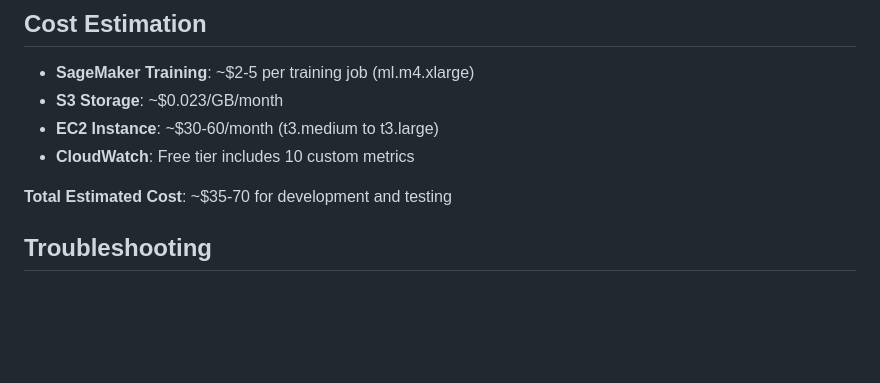
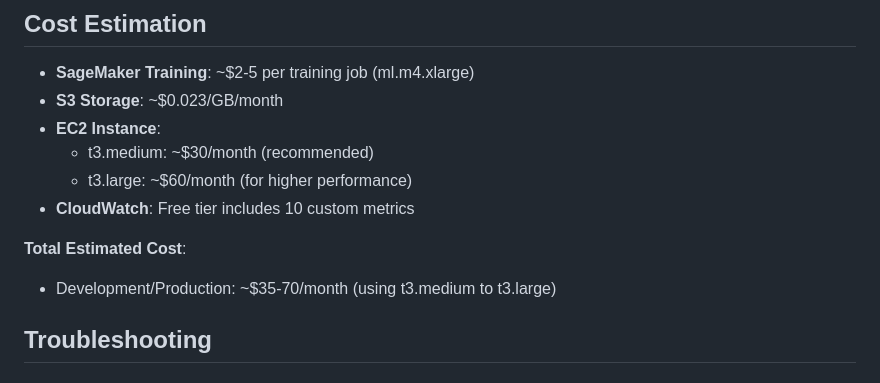
Before and after one commit to x23379014/NewsVerify, a Markdown page: README.md, the part around one of its changes. Rendered like a GitHub page; blank space fills up the shorter version.

```diff
--- a/README.md
+++ b/README.md
@@ -211,10 +246,13 @@ sudo tail -f /var/log/nginx/access.log
 
 - **SageMaker Training**: ~$2-5 per training job (ml.m4.xlarge)
 - **S3 Storage**: ~$0.023/GB/month
-- **EC2 Instance**: ~$30-60/month (t3.medium to t3.large)
+- **EC2 Instance**:
+  - t3.medium: ~$30/month (recommended)
+  - t3.large: ~$60/month (for higher performance)
 - **CloudWatch**: Free tier includes 10 custom metrics
 
-**Total Estimated Cost**: ~$35-70 for development and testing
+**Total Estimated Cost**:
+- Development/Production: ~$35-70/month (using t3.medium to t3.large)
 
 ## Troubleshooting
 
```
Also changed, not shown: other parts of README.md (+70 -17 lines), HOW_TO_RUN.md (+90 -28 lines).
